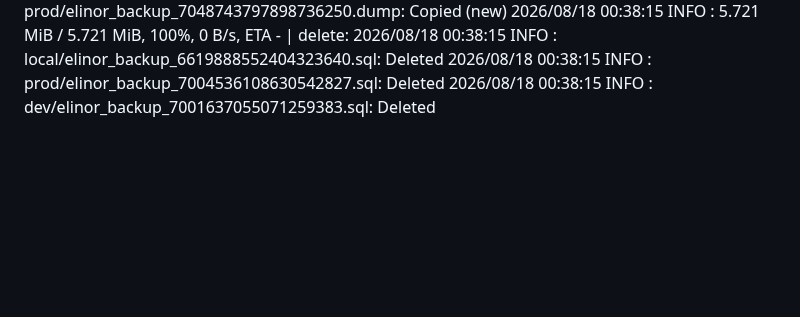
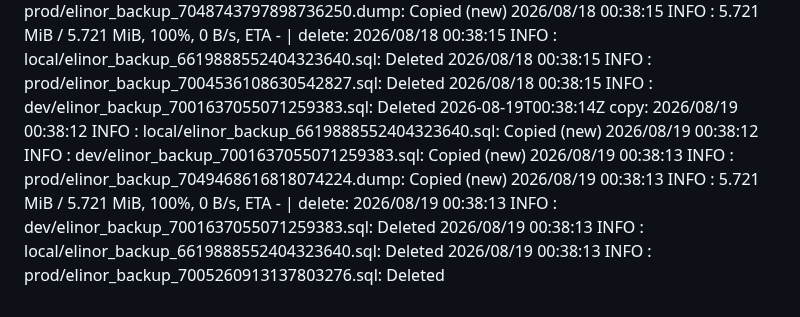
Before and after one commit to WWFGlobalScience/elinor-api, a Markdown page: .github/dbbackup-mirror/log.md, the part around the change. Drawn GitHub-style; blank space fills up the shorter version.

Commit message:
chore: record dbbackup mirror run [skip ci]

```diff
--- a/.github/dbbackup-mirror/log.md
+++ b/.github/dbbackup-mirror/log.md
@@ -10,3 +10,4 @@
 2026-08-16T00:40:06Z copy: 2026/08/16 00:40:05 INFO  : dev/elinor_backup_7001637055071259383.sql: Copied (new) 2026/08/16 00:40:05 INFO  : prod/elinor_backup_7047294159841741219.dump: Copied (new) 2026/08/16 00:40:05 INFO  : local/elinor_backup_6619888552404323640.sql: Copied (new) 2026/08/16 00:40:05 INFO  :     5.721 MiB / 5.721 MiB, 100%, 0 B/s, ETA -  | delete: 2026/08/16 00:40:05 INFO  : dev/elinor_backup_7001637055071259383.sql: Deleted 2026/08/16 00:40:05 INFO  : prod/elinor_backup_7003086501503055616.sql: Deleted 2026/08/16 00:40:05 INFO  : local/elinor_backup_6619888552404323640.sql: Deleted
 2026-08-17T00:38:23Z copy: 2026/08/17 00:38:20 INFO  : local/elinor_backup_6619888552404323640.sql: Copied (new) 2026/08/17 00:38:20 INFO  : dev/elinor_backup_7001637055071259383.sql: Copied (new) 2026/08/17 00:38:21 INFO  : prod/elinor_backup_7048018978433514635.dump: Copied (new) 2026/08/17 00:38:21 INFO  :     5.721 MiB / 5.721 MiB, 100%, 5.719 MiB/s, ETA 0s  | delete: 2026/08/17 00:38:21 INFO  : dev/elinor_backup_7001637055071259383.sql: Deleted 2026/08/17 00:38:21 INFO  : prod/elinor_backup_7003811304297259909.sql: Deleted 2026/08/17 00:38:22 INFO  : local/elinor_backup_6619888552404323640.sql: Deleted
 2026-08-18T00:38:16Z copy: 2026/08/18 00:38:15 INFO  : dev/elinor_backup_7001637055071259383.sql: Copied (new) 2026/08/18 00:38:15 INFO  : local/elinor_backup_6619888552404323640.sql: Copied (new) 2026/08/18 00:38:15 INFO  : prod/elinor_backup_7048743797898736250.dump: Copied (new) 2026/08/18 00:38:15 INFO  :     5.721 MiB / 5.721 MiB, 100%, 0 B/s, ETA -  | delete: 2026/08/18 00:38:15 INFO  : local/elinor_backup_6619888552404323640.sql: Deleted 2026/08/18 00:38:15 INFO  : prod/elinor_backup_7004536108630542827.sql: Deleted 2026/08/18 00:38:15 INFO  : dev/elinor_backup_7001637055071259383.sql: Deleted
+2026-08-19T00:38:14Z copy: 2026/08/19 00:38:12 INFO  : local/elinor_backup_6619888552404323640.sql: Copied (new) 2026/08/19 00:38:12 INFO  : dev/elinor_backup_7001637055071259383.sql: Copied (new) 2026/08/19 00:38:13 INFO  : prod/elinor_backup_7049468616818074224.dump: Copied (new) 2026/08/19 00:38:13 INFO  :     5.721 MiB / 5.721 MiB, 100%, 0 B/s, ETA -  | delete: 2026/08/19 00:38:13 INFO  : dev/elinor_backup_7001637055071259383.sql: Deleted 2026/08/19 00:38:13 INFO  : local/elinor_backup_6619888552404323640.sql: Deleted 2026/08/19 00:38:13 INFO  : prod/elinor_backup_7005260913137803276.sql: Deleted
```
